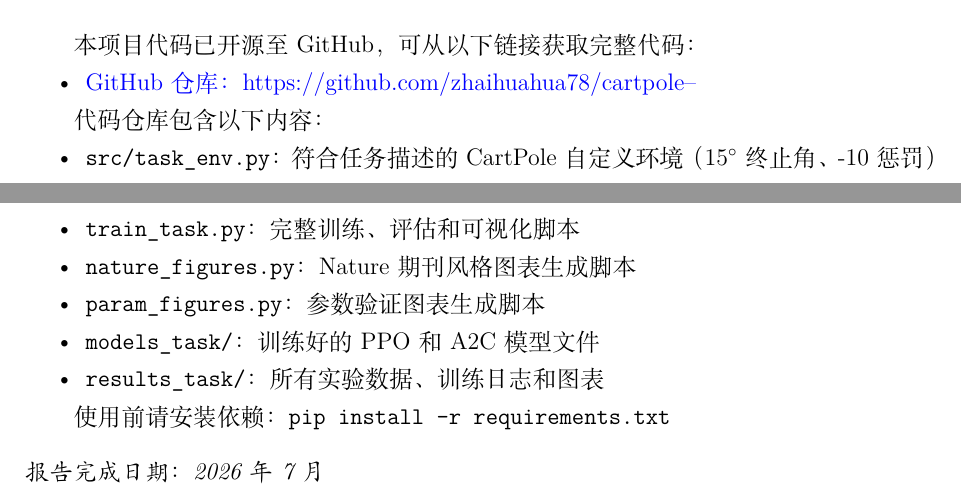
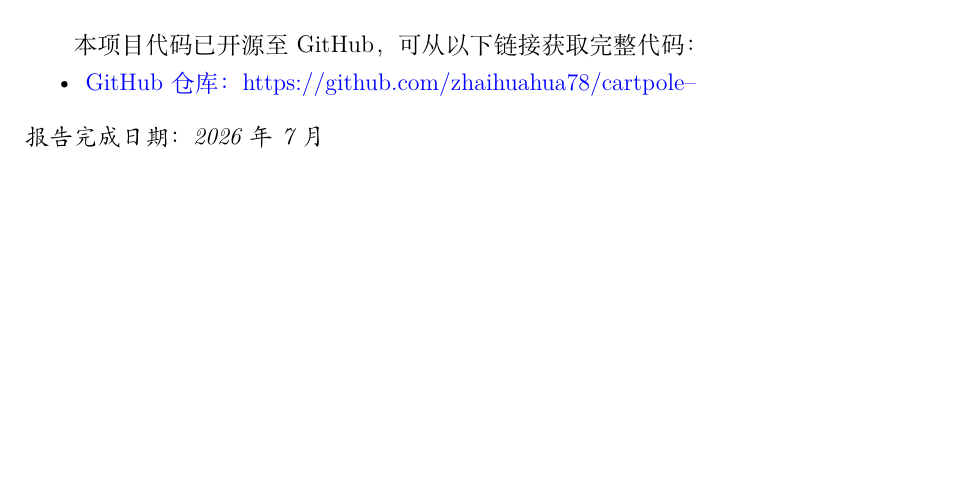
Before and after one commit to zhaihuahua78/cartpole--, a LaTeX document (task1_report.tex): two parts of pages 15 and 16 of 16 before the commit and part of page 14 of 14 after it, the two joined at a grey line, cut so that both start at the same text, the shorter picture padded with empty space. Compiled offline with XeLaTeX.

Commit message:
缩小参数验证图(0.58->0.42), 精简附录删文件清单

```diff
--- a/task1_report.tex
+++ b/task1_report.tex
@@ -467,18 +467,6 @@ PPO的标准差0意味着其策略在不同初始条件下100\%可靠——这
     \item \href{https://github.com/zhaihuahua78/cartpole--}{GitHub仓库：https://github.com/zhaihuahua78/cartpole--}
 \end{itemize}
 
-代码仓库包含以下内容：
-\begin{itemize}[nosep]
-    \item \texttt{src/task\_env.py}：符合任务描述的CartPole自定义环境（15$^\circ$终止角、-10惩罚）
-    \item \texttt{train\_task.py}：完整训练、评估和可视化脚本
-    \item \texttt{nature\_figures.py}：Nature期刊风格图表生成脚本
-    \item \texttt{param\_figures.py}：参数验证图表生成脚本
-    \item \texttt{models\_task/}：训练好的PPO和A2C模型文件
-    \item \texttt{results\_task/}：所有实验数据、训练日志和图表
-\end{itemize}
-
-使用前请安装依赖：\texttt{pip install -r requirements.txt}
-
 \vspace{0.3cm}
 \noindent\textit{报告完成日期：2026年7月}
 
```
Also changed, not shown: task1_report.pdf, task1_report.tex (6 more changed lines), 2 other files.
